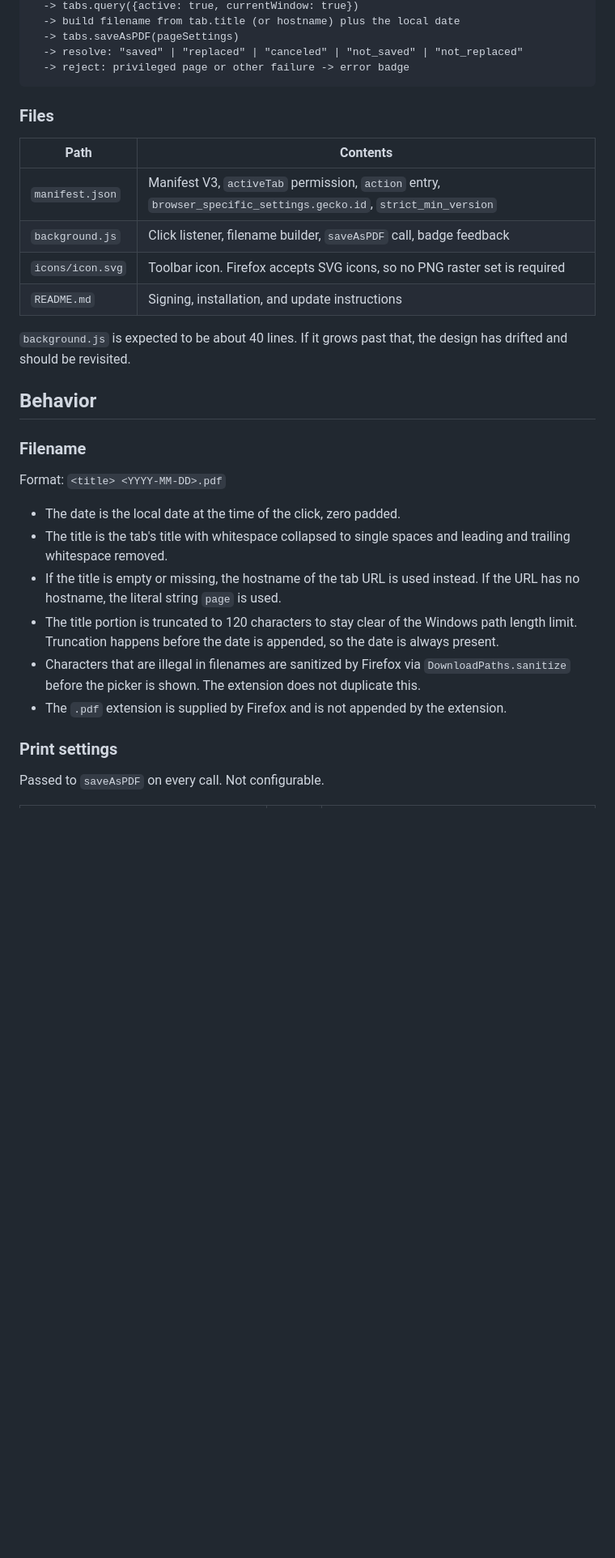
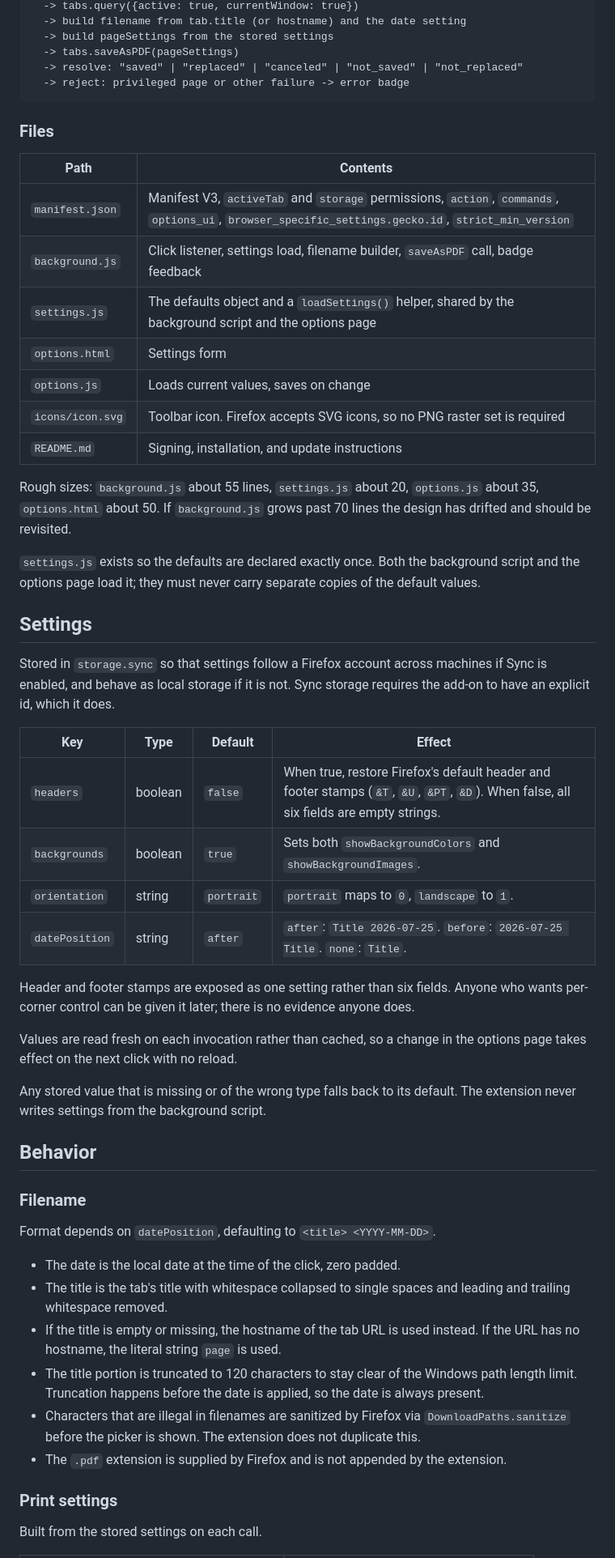
Before and after one commit to JonGaydos/firefox-print-pdf, a Markdown page: docs/specs/2026-07-25-firefox-print-pdf-design.md, the part around one of its changes. Shown at 81% size. GitHub-like rendering; blank space fills up the shorter version.

```diff
--- a/docs/specs/2026-07-25-firefox-print-pdf-design.md
+++ b/docs/specs/2026-07-25-firefox-print-pdf-design.md
@@ -79,5 +94,6 @@ toolbar click
   -> tabs.query({active: true, currentWindow: true})
-  -> build filename from tab.title (or hostname) plus the local date
+  -> build filename from tab.title (or hostname) and the date setting
+  -> build pageSettings from the stored settings
   -> tabs.saveAsPDF(pageSettings)
   -> resolve: "saved" | "replaced" | "canceled" | "not_saved" | "not_replaced"
   -> reject: privileged page or other failure -> error badge
@@ -87,19 +103,50 @@ toolbar click
 
 | Path              | Contents                                                  |
 | ----------------- | --------------------------------------------------------- |
-| `manifest.json`   | Manifest V3, `activeTab` permission, `action` entry, `browser_specific_settings.gecko.id`, `strict_min_version` |
-| `background.js`   | Click listener, filename builder, `saveAsPDF` call, badge feedback |
+| `manifest.json`   | Manifest V3, `activeTab` and `storage` permissions, `action`, `commands`, `options_ui`, `browser_specific_settings.gecko.id`, `strict_min_version` |
+| `background.js`   | Click listener, settings load, filename builder, `saveAsPDF` call, badge feedback |
+| `settings.js`     | The defaults object and a `loadSettings()` helper, shared by the background script and the options page |
+| `options.html`    | Settings form                                              |
+| `options.js`      | Loads current values, saves on change                      |
 | `icons/icon.svg`  | Toolbar icon. Firefox accepts SVG icons, so no PNG raster set is required |
 | `README.md`       | Signing, installation, and update instructions             |
 
-`background.js` is expected to be about 40 lines. If it grows past that,
-the design has drifted and should be revisited.
+Rough sizes: `background.js` about 55 lines, `settings.js` about 20,
+`options.js` about 35, `options.html` about 50. If `background.js` grows
+past 70 lines the design has drifted and should be revisited.
+
+`settings.js` exists so the defaults are declared exactly once. Both the
+background script and the options page load it; they must never carry
+separate copies of the default values.
+
+## Settings
+
+Stored in `storage.sync` so that settings follow a Firefox account across
+machines if Sync is enabled, and behave as local storage if it is not.
+Sync storage requires the add-on to have an explicit id, which it does.
+
+| Key            | Type    | Default | Effect                                     |
+| -------------- | ------- | ------- | ------------------------------------------ |
+| `headers`      | boolean | `false` | When true, restore Firefox's default header and footer stamps (`&T`, `&U`, `&PT`, `&D`). When false, all six fields are empty strings. |
+| `backgrounds`  | boolean | `true`  | Sets both `showBackgroundColors` and `showBackgroundImages`. |
+| `orientation`  | string  | `portrait` | `portrait` maps to `0`, `landscape` to `1`. |
+| `datePosition` | string  | `after` | `after`: `Title 2026-07-25`. `before`: `2026-07-25 Title`. `none`: `Title`. |
+
+Header and footer stamps are exposed as one setting rather than six
+fields. Anyone who wants per-corner control can be given it later; there
+is no evidence anyone does.
+
+Values are read fresh on each invocation rather than cached, so a change
+in the options page takes effect on the next click with no reload.
+
+Any stored value that is missing or of the wrong type falls back to its
+default. The extension never writes settings from the background script.
 
 ## Behavior
 
 ### Filename
 
-Format: `<title> <YYYY-MM-DD>.pdf`
+Format depends on `datePosition`, defaulting to `<title> <YYYY-MM-DD>`.
 
 - The date is the local date at the time of the click, zero padded.
 - The title is the tab's title with whitespace collapsed to single
@@ -108,7 +155,7 @@ Format: `<title> <YYYY-MM-DD>.pdf`
   instead. If the URL has no hostname, the literal string `page` is used.
 - The title portion is truncated to 120 characters to stay clear of the
   Windows path length limit. Truncation happens before the date is
-  appended, so the date is always present.
+  applied, so the date is always present.
 - Characters that are illegal in filenames are sanitized by Firefox via
   `DownloadPaths.sanitize` before the picker is shown. The extension does
   not duplicate this.
@@ -117,5 +164,5 @@ Format: `<title> <YYYY-MM-DD>.pdf`
 
 ### Print settings
 
-Passed to `saveAsPDF` on every call. Not configurable.
+Built from the stored settings on each call.
 
```
Also changed, not shown: other parts of docs/specs/2026-07-25-firefox-print-pdf-design.md (+89 -47 lines).
